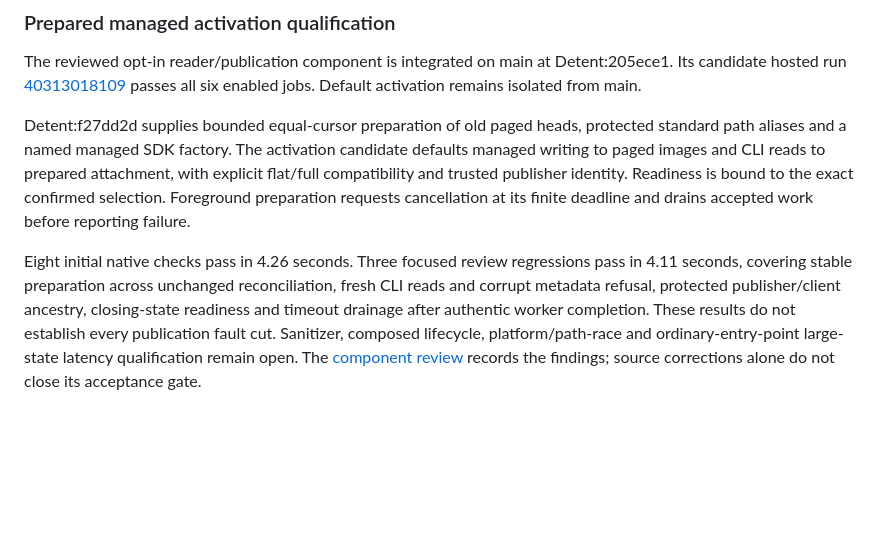
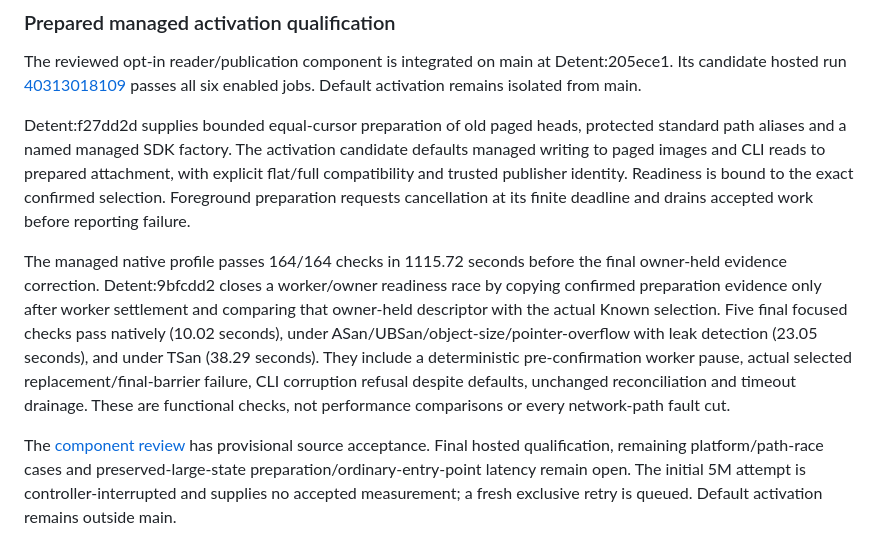
Before and after one commit to Kronuz/Detent, a Markdown page: docs/IMPLEMENTATION.md, the part around the change. GitHub-like rendering; blank space fills up the shorter version.

Commit message:
Record final owner-readiness regression evidence
Separate the broader native profile from final-correction native,
address/undefined and thread sanitizer checks. Preserve the interrupted
large-state attempt and keep its qualification gate open.

```diff
--- a/docs/IMPLEMENTATION.md
+++ b/docs/IMPLEMENTATION.md
@@ -498,4 +498,6 @@ The reviewed opt-in reader/publication component is integrated on main at Detent
 
 Detent:f27dd2d supplies bounded equal-cursor preparation of old paged heads, protected standard path aliases and a named managed SDK factory. The activation candidate defaults managed writing to paged images and CLI reads to prepared attachment, with explicit flat/full compatibility and trusted publisher identity. Readiness is bound to the exact confirmed selection. Foreground preparation requests cancellation at its finite deadline and drains accepted work before reporting failure.
 
-Eight initial native checks pass in 4.26 seconds. Three focused review regressions pass in 4.11 seconds, covering stable preparation across unchanged reconciliation, fresh CLI reads and corrupt metadata refusal, protected publisher/client ancestry, closing-state readiness and timeout drainage after authentic worker completion. These results do not establish every publication fault cut. Sanitizer, composed lifecycle, platform/path-race and ordinary-entry-point large-state latency qualification remain open. The [component review](reviews/prepared-activation-component-2026-10-26.md) records the findings; source corrections alone do not close its acceptance gate.
+The managed native profile passes 164/164 checks in 1115.72 seconds before the final owner-held evidence correction. Detent:9bfcdd2 closes a worker/owner readiness race by copying confirmed preparation evidence only after worker settlement and comparing that owner-held descriptor with the actual Known selection. Five final focused checks pass natively (10.02 seconds), under ASan/UBSan/object-size/pointer-overflow with leak detection (23.05 seconds), and under TSan (38.29 seconds). They include a deterministic pre-confirmation worker pause, actual selected replacement/final-barrier failure, CLI corruption refusal despite defaults, unchanged reconciliation and timeout drainage. These are functional checks, not performance comparisons or every network-path fault cut.
+
+The [component review](reviews/prepared-activation-component-2026-10-26.md) has provisional source acceptance. Final hosted qualification, remaining platform/path-race cases and preserved-large-state preparation/ordinary-entry-point latency remain open. The initial 5M attempt is controller-interrupted and supplies no accepted measurement; a fresh exclusive retry is queued. Default activation remains outside main.
```
